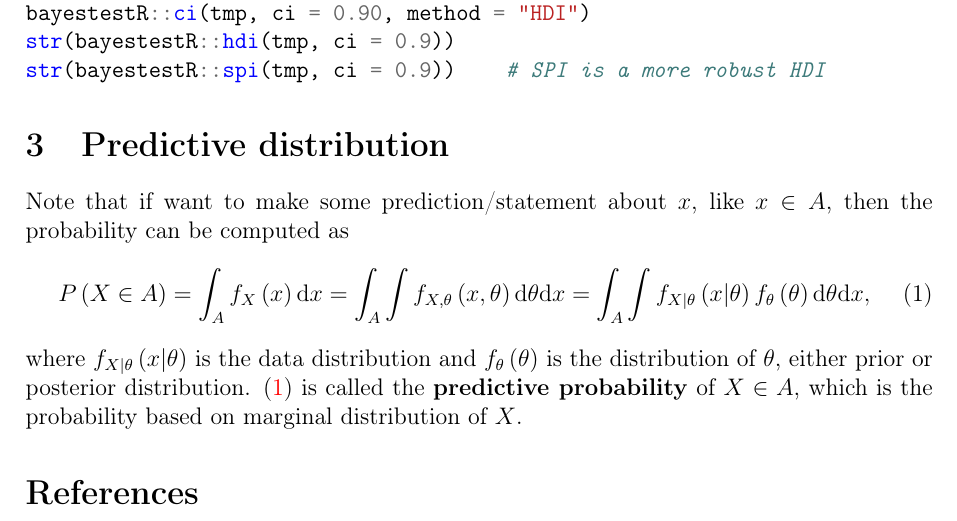
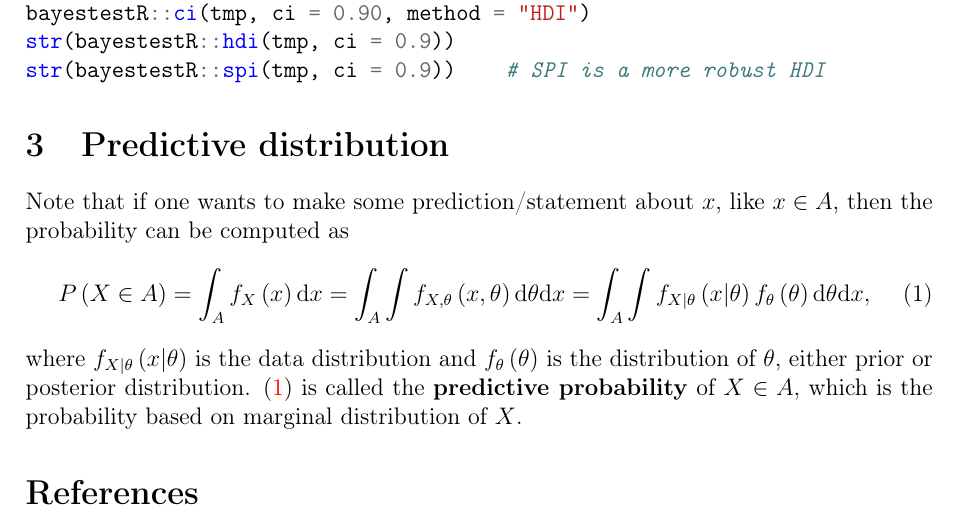
Before and after one commit to fenguoerbian/notes, a LaTeX document (bayes/bayes.tex): part of page 3 of 3, cut so that both start at the same text. Compiled offline with pdfLaTeX.

Commit message:
Fix some typos.

```diff
--- a/bayes/bayes.tex
+++ b/bayes/bayes.tex
@@ -182,7 +182,7 @@ str(bayestestR::spi(tmp, ci = 0.9))    # SPI is a more robust HDI
 \section{Predictive distribution}
 \label{sec:pred-distr}
 
-Note that if want to make some prediction/statement about $x$, like $x\in A$, then the probability can be computed as
+Note that if one wants to make some prediction/statement about $x$, like $x\in A$, then the probability can be computed as
 \begin{equation}
   \label{eq:predictive_probability_definition}
     P\left(X \in A\right) = \int_A f_X\left(x\right)\mathrm{d}x
```
Also changed, not shown: bayes/bayes.pdf.
